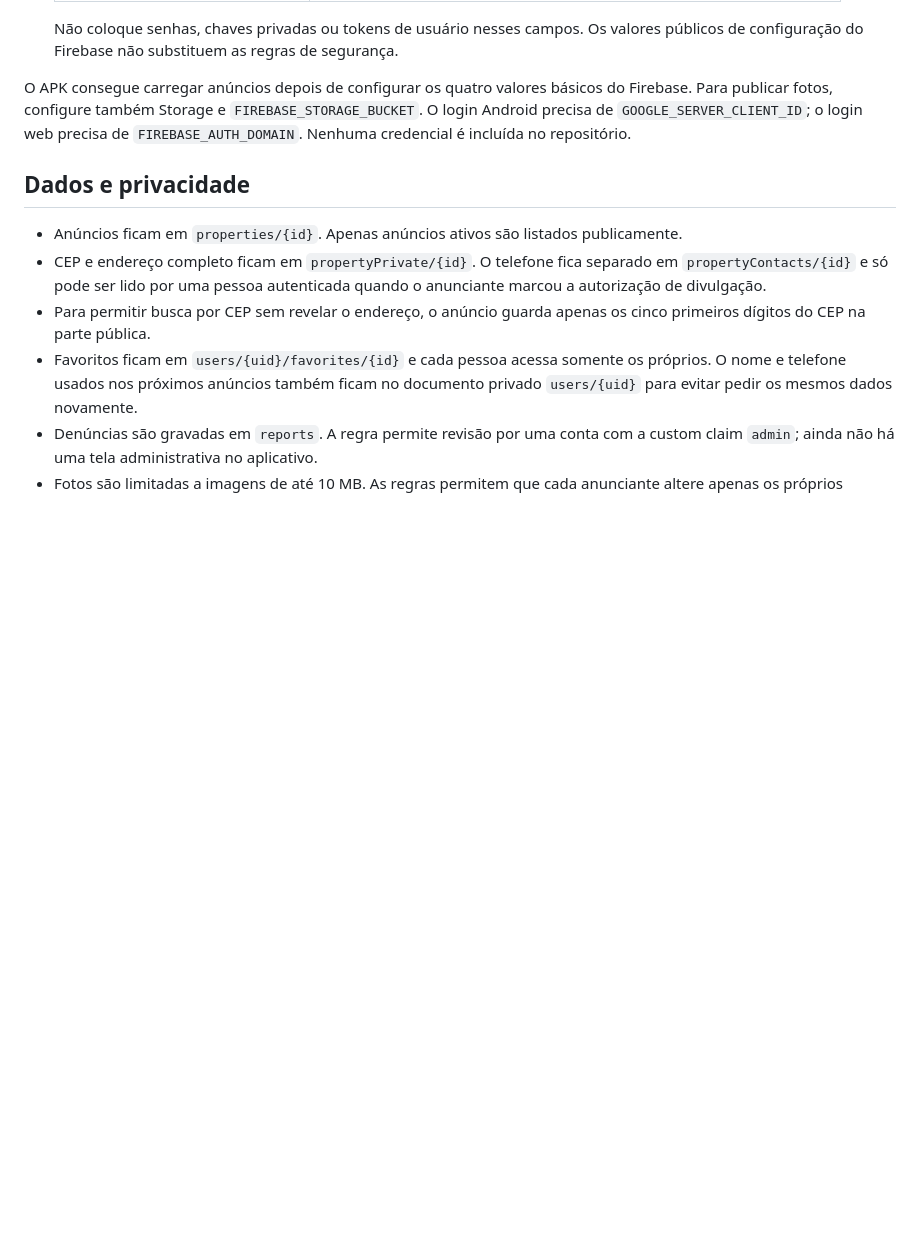
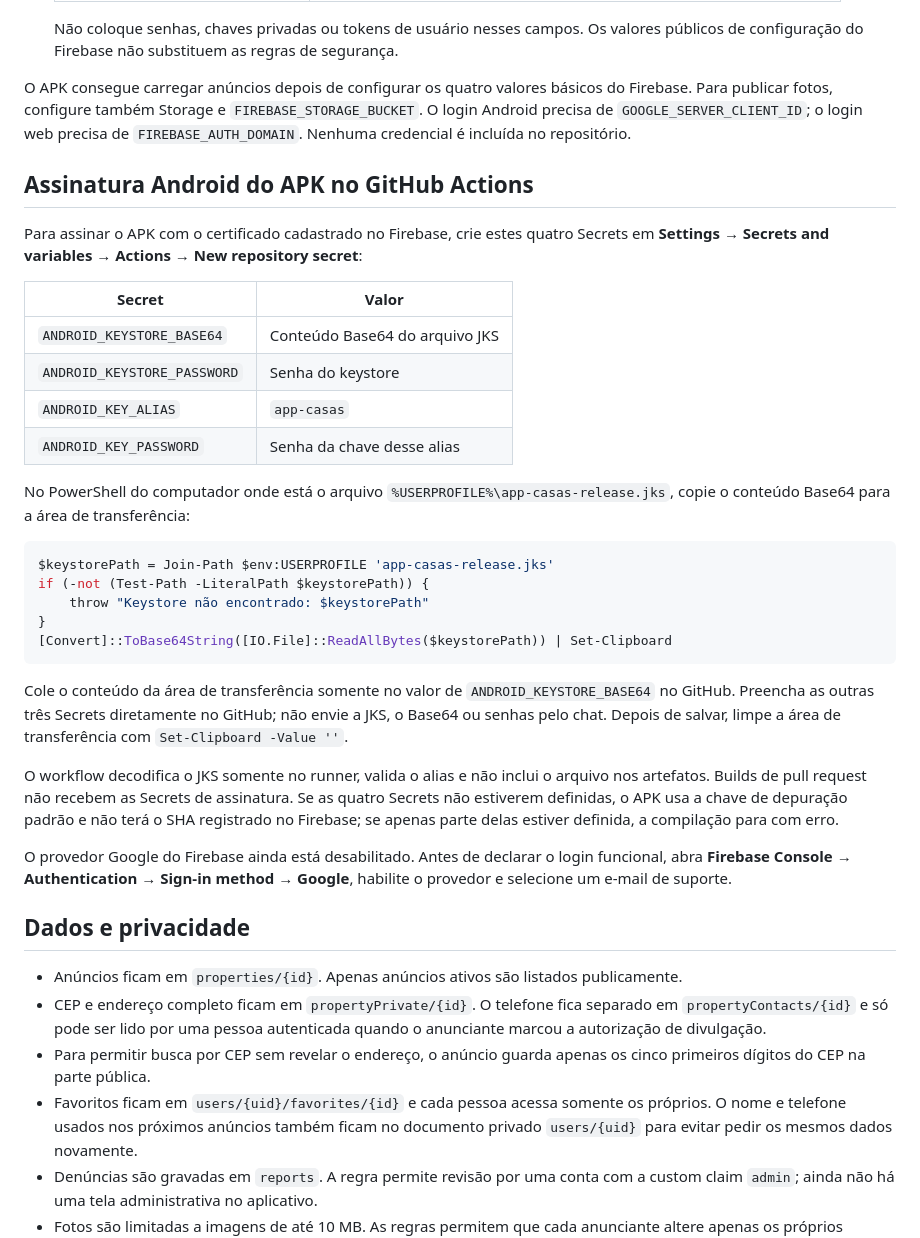
Before and after one commit to nathanmatozo-glitch/app-casas, a Markdown page: README.md, the part around the change. GitHub-like rendering; blank space fills up the shorter version.

Commit message:
Document Firebase and Android signing secrets

````diff
--- a/README.md
+++ b/README.md
@@ -48,6 +48,33 @@ Sem configuração Firebase, o app abre em **Modo demonstração** com três an
 
 O APK consegue carregar anúncios depois de configurar os quatro valores básicos do Firebase. Para publicar fotos, configure também Storage e `FIREBASE_STORAGE_BUCKET`. O login Android precisa de `GOOGLE_SERVER_CLIENT_ID`; o login web precisa de `FIREBASE_AUTH_DOMAIN`. Nenhuma credencial é incluída no repositório.
 
+## Assinatura Android do APK no GitHub Actions
+
+Para assinar o APK com o certificado cadastrado no Firebase, crie estes quatro Secrets em **Settings → Secrets and variables → Actions → New repository secret**:
+
+| Secret | Valor |
+|---|---|
+| `ANDROID_KEYSTORE_BASE64` | Conteúdo Base64 do arquivo JKS |
+| `ANDROID_KEYSTORE_PASSWORD` | Senha do keystore |
+| `ANDROID_KEY_ALIAS` | `app-casas` |
+| `ANDROID_KEY_PASSWORD` | Senha da chave desse alias |
+
+No PowerShell do computador onde está o arquivo `%USERPROFILE%\app-casas-release.jks`, copie o conteúdo Base64 para a área de transferência:
+
+```powershell
+$keystorePath = Join-Path $env:USERPROFILE 'app-casas-release.jks'
+if (-not (Test-Path -LiteralPath $keystorePath)) {
+    throw "Keystore não encontrado: $keystorePath"
+}
+[Convert]::ToBase64String([IO.File]::ReadAllBytes($keystorePath)) | Set-Clipboard
+```
+
+Cole o conteúdo da área de transferência somente no valor de `ANDROID_KEYSTORE_BASE64` no GitHub. Preencha as outras três Secrets diretamente no GitHub; não envie a JKS, o Base64 ou senhas pelo chat. Depois de salvar, limpe a área de transferência com `Set-Clipboard -Value ''`.
+
+O workflow decodifica o JKS somente no runner, valida o alias e não inclui o arquivo nos artefatos. Builds de pull request não recebem as Secrets de assinatura. Se as quatro Secrets não estiverem definidas, o APK usa a chave de depuração padrão e não terá o SHA registrado no Firebase; se apenas parte delas estiver definida, a compilação para com erro.
+
+O provedor Google do Firebase ainda está desabilitado. Antes de declarar o login funcional, abra **Firebase Console → Authentication → Sign-in method → Google**, habilite o provedor e selecione um e-mail de suporte.
+
 ## Dados e privacidade
 
 - Anúncios ficam em `properties/{id}`. Apenas anúncios ativos são listados publicamente.
````
